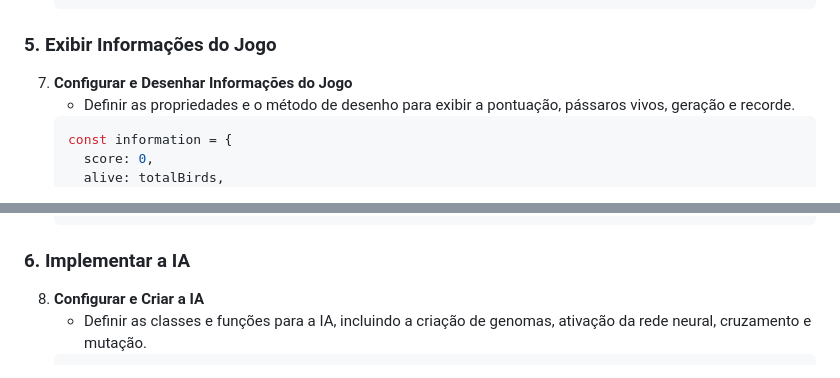
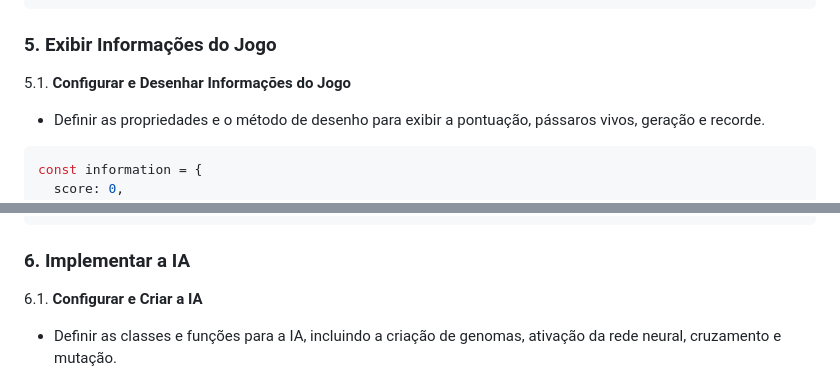
Before and after one commit to DelNeroDados/Machine_Learning_JOGO-_Flappy_Bird, a Markdown page: RED.md, 2 parts joined by grey strips. Drawn GitHub-style.

````diff
--- a/RED.md
+++ b/RED.md
@@ -162,7 +162,7 @@ Este roteiro ajudará você a criar um jogo estilo Flappy Bird com inteligência
 
 ### 5. Exibir Informações do Jogo
 
-7. **Configurar e Desenhar Informações do Jogo**
+5.1. **Configurar e Desenhar Informações do Jogo**
    - Definir as propriedades e o método de desenho para exibir a pontuação, pássaros vivos, geração e recorde.
    ```javascript
    const information = {
@@ -190,7 +190,7 @@ Este roteiro ajudará você a criar um jogo estilo Flappy Bird com inteligência
 
 ### 6. Implementar a IA
 
-8. **Configurar e Criar a IA**
+6.1. **Configurar e Criar a IA**
    - Definir as classes e funções para a IA, incluindo a criação de genomas, ativação da rede neural, cruzamento e mutação.
    ```javascript
    let Architect = synaptic.Architect;
````
Also changed, not shown: other parts of RED.md (+6 -6 lines).
